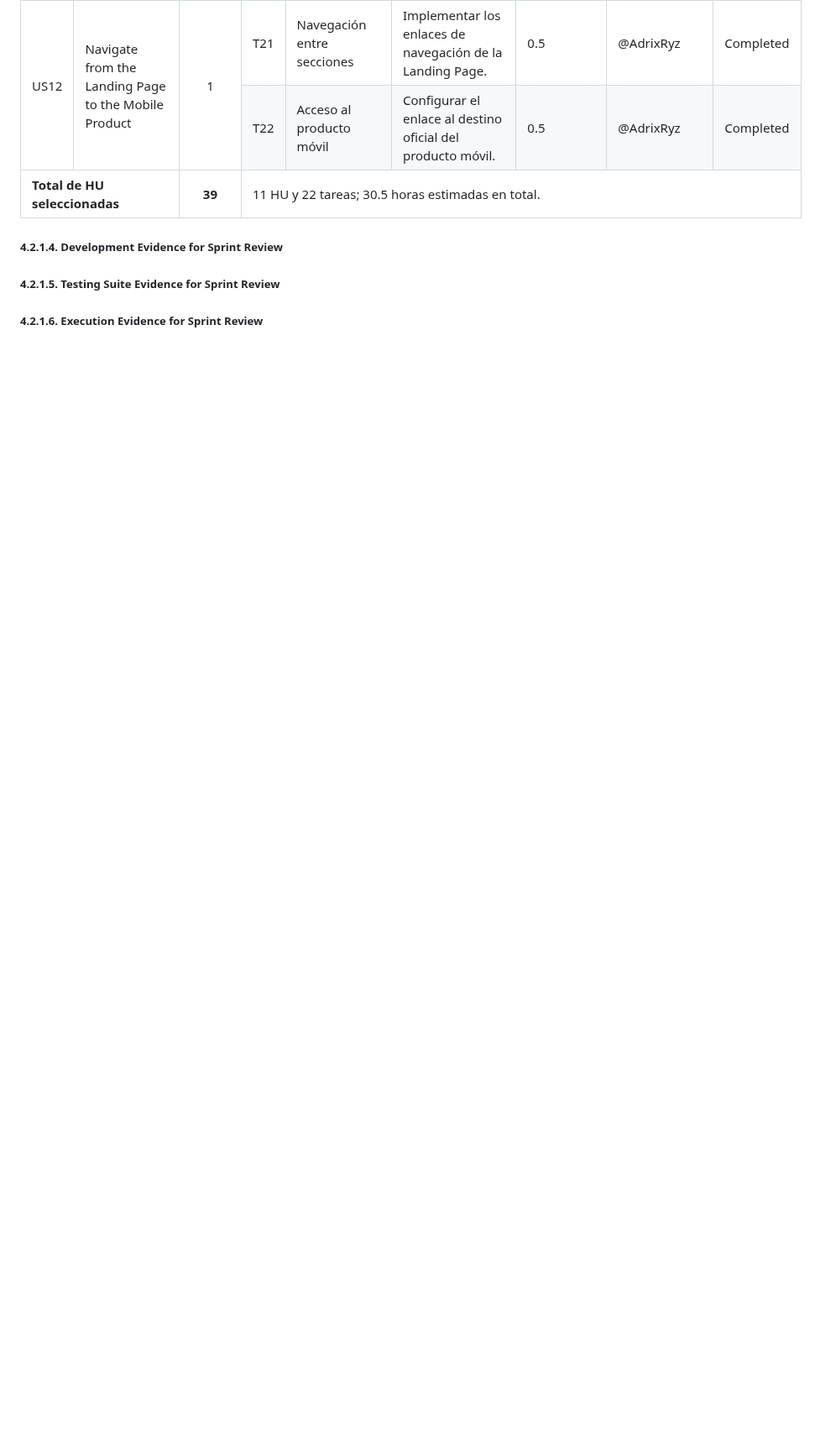
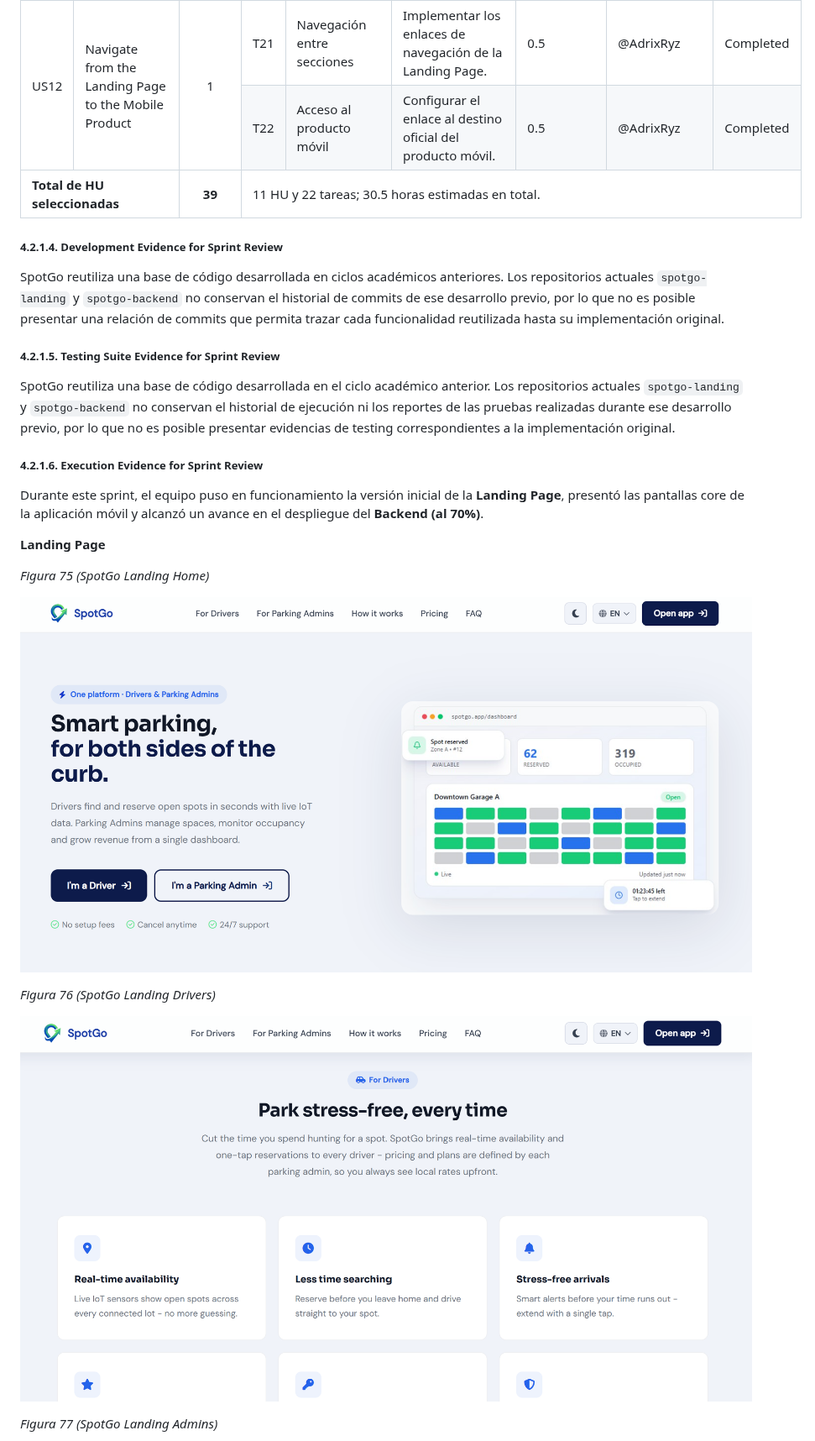
Before and after one commit to yachiqo-upc/spotgo-docs, a Markdown page: docs/41-sprint-1.md, the part around one of its changes. Shown at 84% size. Drawn GitHub-style; pictures changed too: assets/images/others/spotgo-landing-drivers.png (added), assets/images/others/spotgo-landing-home.png (added); blank space fills up the shorter version.

Commit message:
doc: add Execution Evidence for Sprint Review

```diff
--- a/docs/41-sprint-1.md
+++ b/docs/41-sprint-1.md
@@ -188,6 +188,25 @@ El siguiente desglose presenta las tareas del alcance realizado en el Sprint 1,
 
 ##### 4.2.1.4. Development Evidence for Sprint Review
 
+SpotGo reutiliza una base de código desarrollada en ciclos académicos anteriores. Los repositorios actuales `spotgo-landing` y `spotgo-backend` no conservan el historial de commits de ese desarrollo previo, por lo que no es posible presentar una relación de commits que permita trazar cada funcionalidad reutilizada hasta su implementación original.
+
 ##### 4.2.1.5. Testing Suite Evidence for Sprint Review
 
+SpotGo reutiliza una base de código desarrollada en el ciclo académico anterior. Los repositorios actuales `spotgo-landing` y `spotgo-backend` no conservan el historial de ejecución ni los reportes de las pruebas realizadas durante ese desarrollo previo, por lo que no es posible presentar evidencias de testing correspondientes a la implementación original.
+
 ##### 4.2.1.6. Execution Evidence for Sprint Review
+
+Durante este sprint, el equipo puso en funcionamiento la versión inicial de la **Landing Page**, presentó las pantallas core de la aplicación móvil y alcanzó un avance en el despliegue del **Backend (al 70%)**.
+
+**Landing Page**
+
+*Figura 75 (SpotGo Landing Home)*
+
+![SpotGo Landing Home](../assets/images/others/spotgo-landing-home.png)
+
+*Figura 76 (SpotGo Landing Drivers)*
+
+![SpotGo Landing Drivers](../assets/images/others/spotgo-landing-drivers.png)
+
+*Figura 77 (SpotGo Landing Admins)*
+
```
Also changed, not shown: other parts of docs/41-sprint-1.md (+17 -0 lines), assets/images/others/spotgo-landing-admins.png (added), assets/images/others/spotgo-landing-faq.png (added), assets/images/others/spotgo-landing-how-work.png (added), assets/images/others/spotgo-landing-pricing.png (added).
